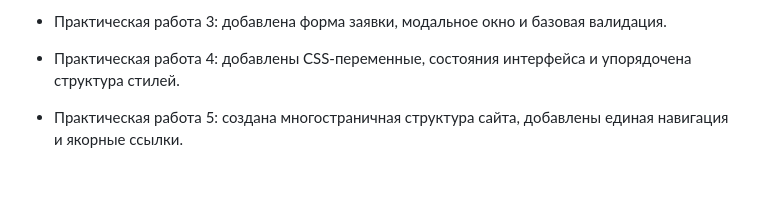
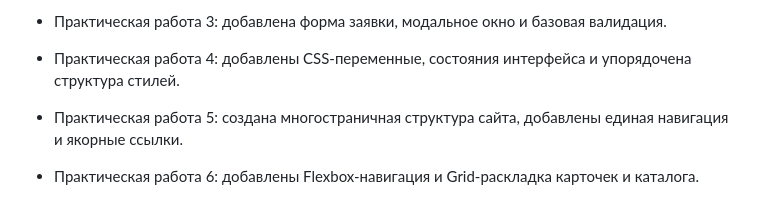
Before and after one commit to youreadthis/FrotBack, a Markdown page: README.md, the part around the change. Drawn GitHub-style; blank space fills up the shorter version.

```diff
--- a/README.md
+++ b/README.md
@@ -67,3 +67,4 @@ GitHub Pages: [https://username.github.io/kr1-html-css-shop/](https://youreadthi
 
 - Практическая работа 4: добавлены CSS-переменные, состояния интерфейса и упорядочена структура стилей.
 - Практическая работа 5: создана многостраничная структура сайта, добавлены единая навигация и якорные ссылки.
+- Практическая работа 6: добавлены Flexbox-навигация и Grid-раскладка карточек и каталога.
```
